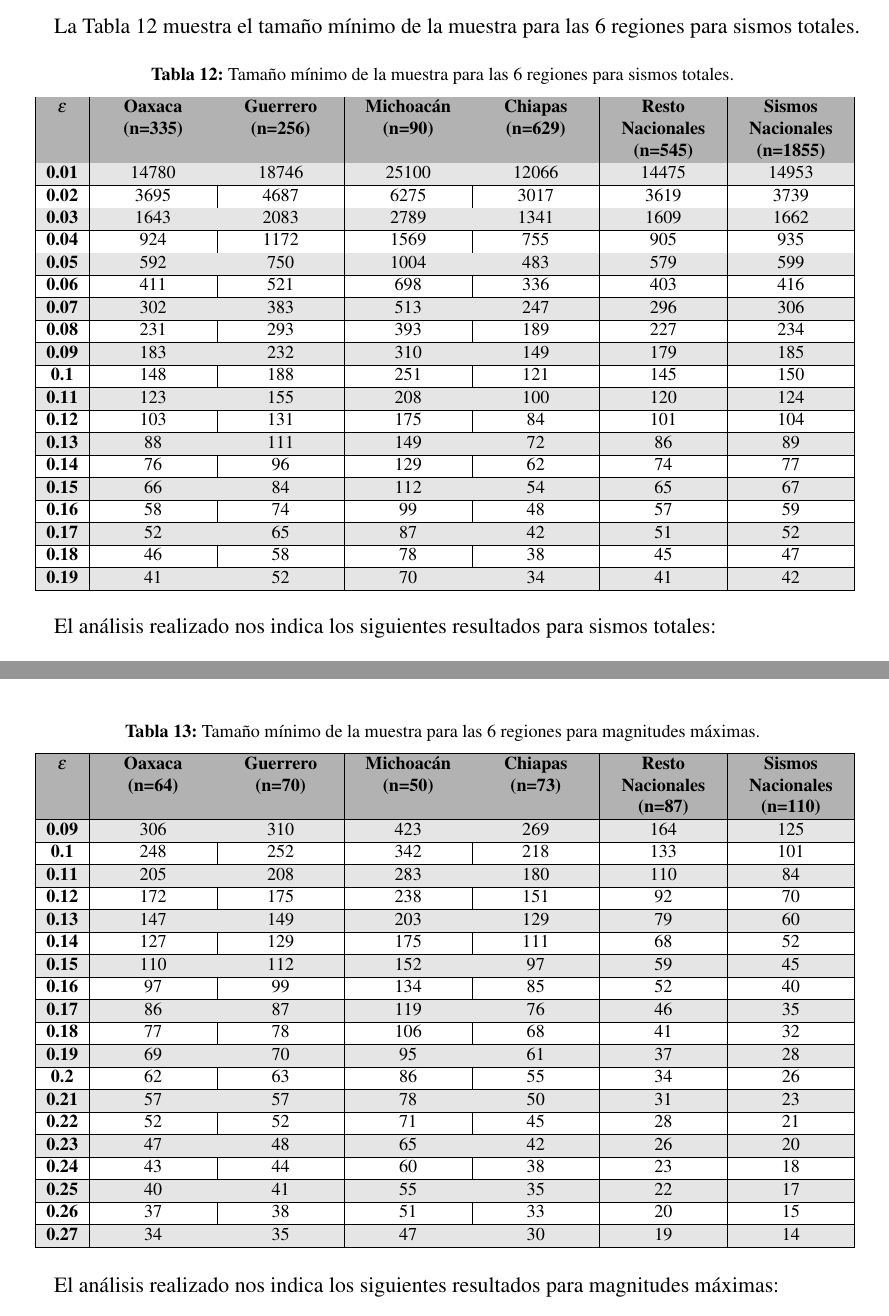
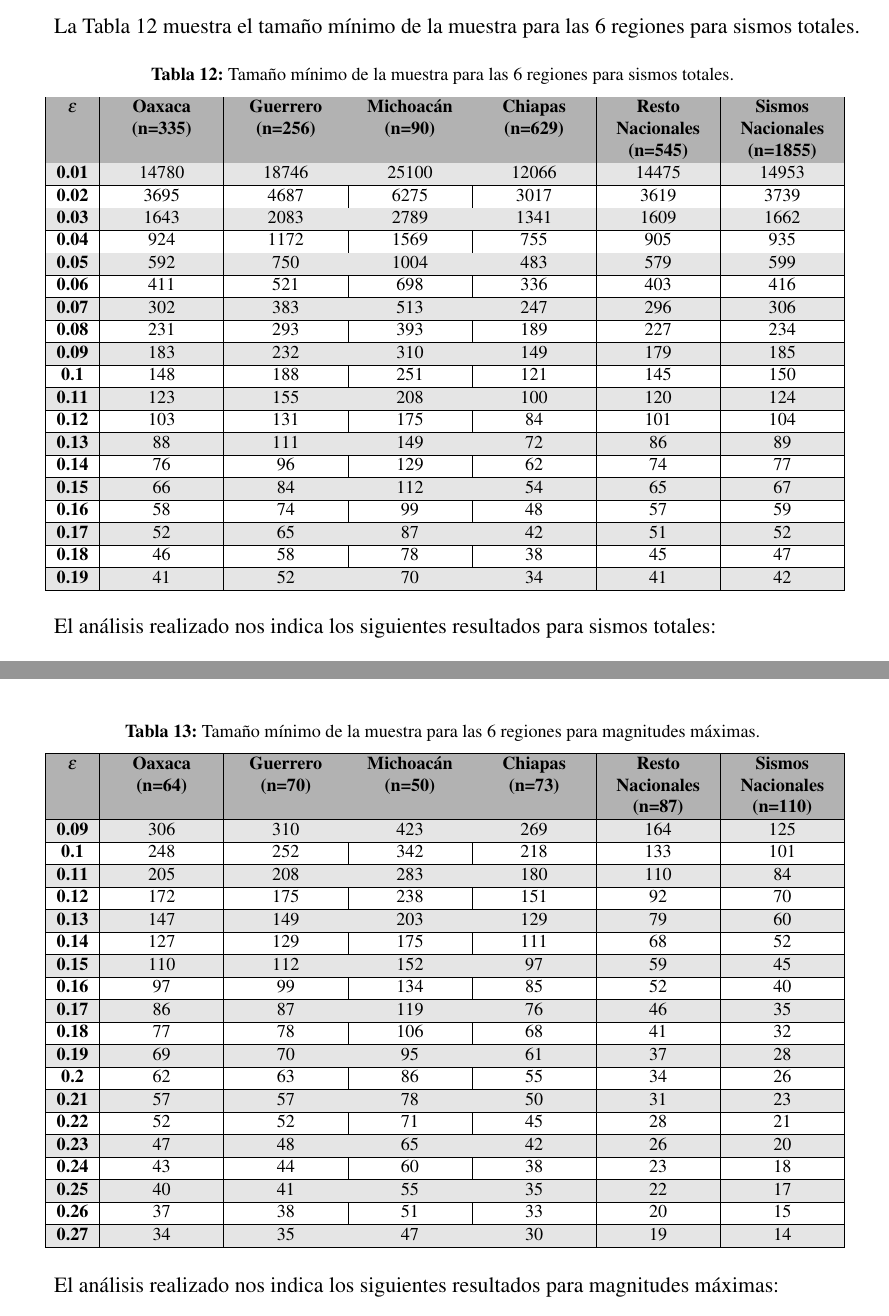
Before and after one commit to Manvil81/ICR_UAM_JMVV, a LaTeX thesis (JMVV-ICR-UAM/ICR.tex, which reads JMVV-ICR-UAM/AnalisisResultados/AnalisisResultados.tex): two parts of pages 69 and 70 of 109, joined at a grey line, cut so that both start at the same text. Compiled offline with pdfLaTeX.

Commit message:
Ajuste ancho tablas
Se ajustan las tablas 12 y 13 (dentro del cap. 5) para recortar su tamaño de 15.9 a 15.5cm dentro del documento.

```diff
--- a/JMVV-ICR-UAM/AnalisisResultados/AnalisisResultados.tex
+++ b/JMVV-ICR-UAM/AnalisisResultados/AnalisisResultados.tex
@@ -593,7 +593,7 @@ La Tabla \ref{tab:tamano_muestra_totales} muestra el tamaño mínimo de la muest
 \begingroup
 \footnotesize
 \centering
-\begin{tabularx}{15.9cm}{|c|* {6}{>{\centering\arraybackslash}X|}}
+\begin{tabularx}{15.5cm}{|c|* {6}{>{\centering\arraybackslash}X|}}
 \caption{Tamaño mínimo de la muestra para las 6 regiones para sismos totales.} \label{tab:tamano_muestra_totales} \\
 \hline
 \rowcolor{gray!60}
@@ -646,7 +646,7 @@ La Tabla \ref{tab:tamano_muestra_maximas} muestra el tamaño mínimo de la muest
 \begingroup
 \footnotesize
 \centering
-\begin{tabularx}{15.9cm}{|c|* {6}{>{\centering\arraybackslash}X|}}
+\begin{tabularx}{15.5cm}{|c|* {6}{>{\centering\arraybackslash}X|}}
 \caption{Tamaño mínimo de la muestra para las 6 regiones para magnitudes máximas.} \label{tab:tamano_muestra_maximas} \\
 \hline
 \rowcolor{gray!60}
```
Also changed, not shown: 3 other files.
